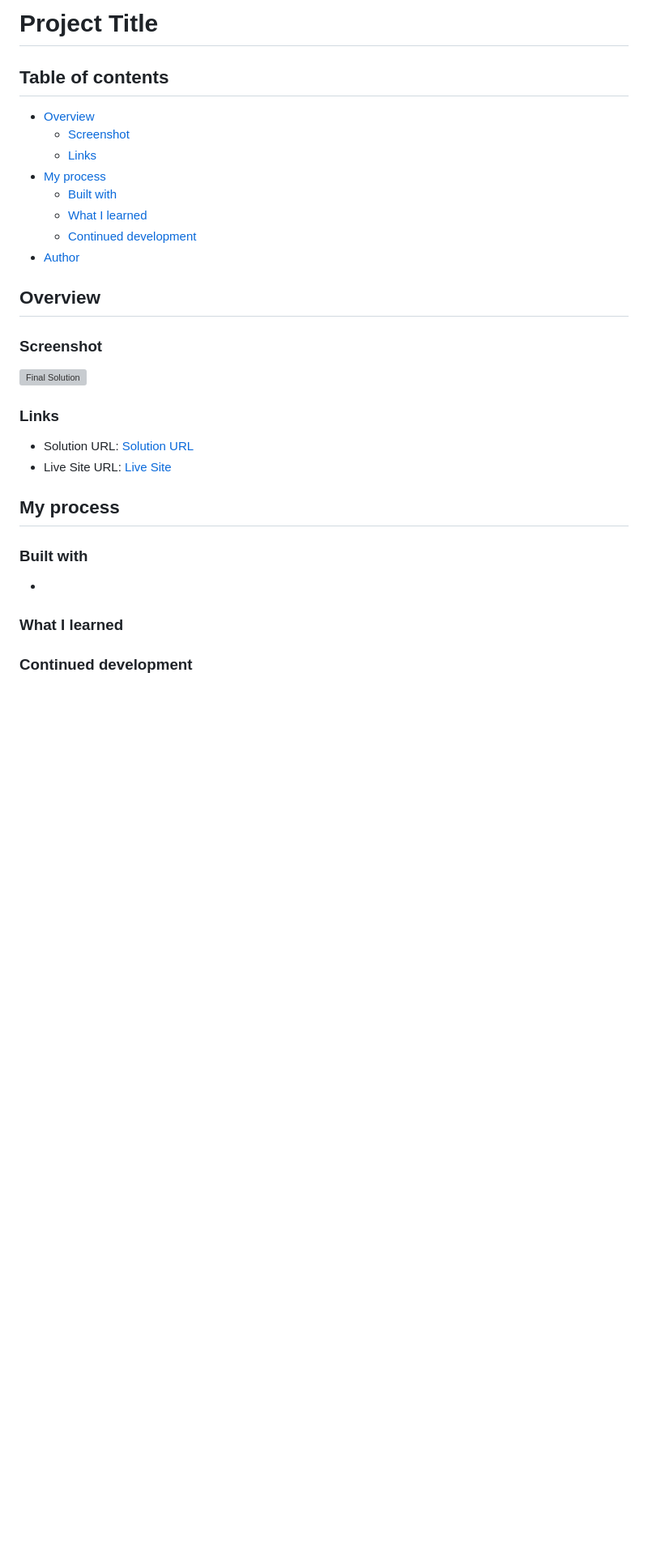
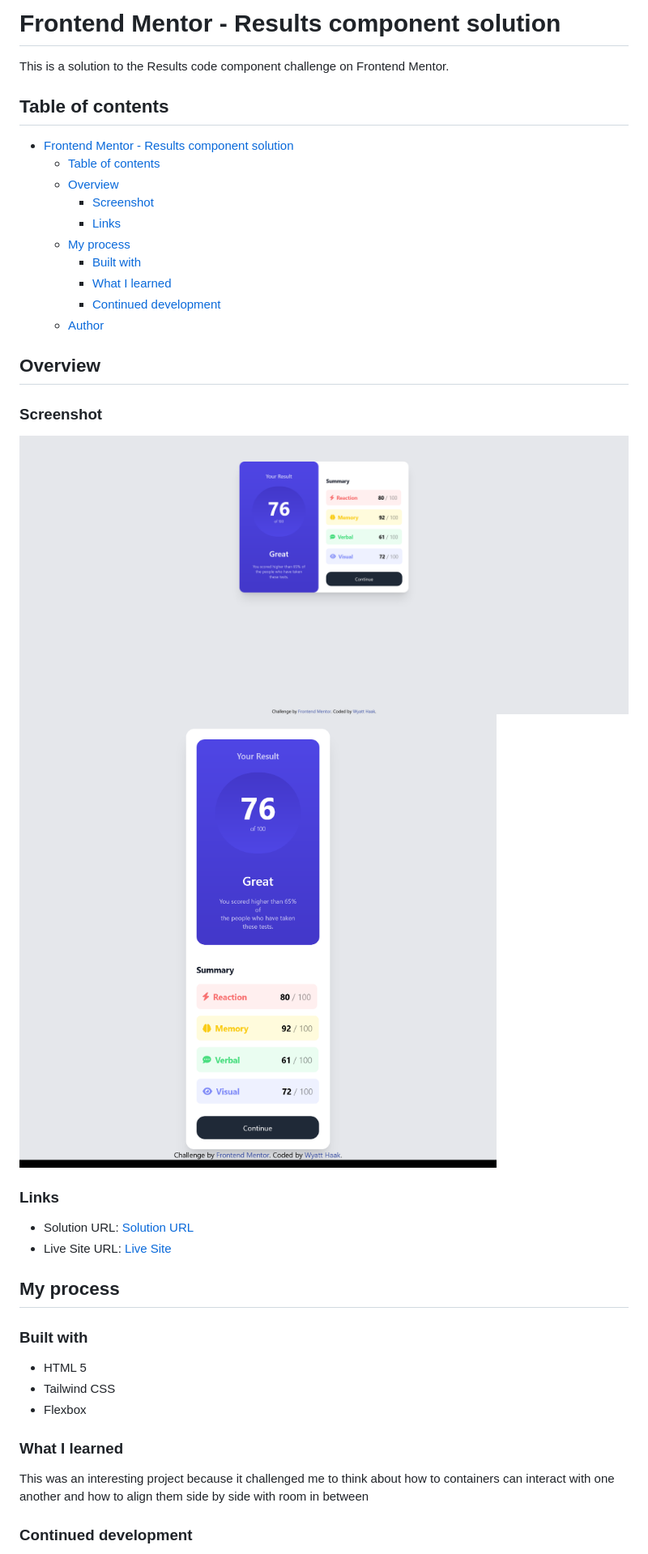
Before and after one commit to WH-Designs/frontend-mentor-results-summary.github.io, a Markdown page: README.md, the part around the change printed below. Shown: that part at 81% size. GitHub-like rendering; pictures changed too: assets/images/Frontend Mentor Results summary component desktop.png (added), assets/images/Frontend Mentor Results summary component mobile.png (added); blank space fills up the shorter version; grey boxes are pictures that could not be loaded.

```diff
--- a/README.md
+++ b/README.md
@@ -1,23 +1,26 @@
-# Project Title
+# Frontend Mentor - Results component solution
 
-
+This is a solution to the Results code component challenge on Frontend Mentor.
 
 ## Table of contents
 
-- [Overview](#overview)
-  - [Screenshot](#screenshot)
-  - [Links](#links)
-- [My process](#my-process)
-  - [Built with](#built-with)
-  - [What I learned](#what-i-learned)
-  - [Continued development](#continued-development)
-- [Author](#author)
+- [Frontend Mentor - Results component solution](#frontend-mentor---results-component-solution)
+  - [Table of contents](#table-of-contents)
+  - [Overview](#overview)
+    - [Screenshot](#screenshot)
+    - [Links](#links)
+  - [My process](#my-process)
+    - [Built with](#built-with)
+    - [What I learned](#what-i-learned)
+    - [Continued development](#continued-development)
+  - [Author](#author)
 
 ## Overview
 
 ### Screenshot
 
-![Final Solution]()
+![Final Solution](/assets/images/Frontend%20Mentor%20Results%20summary%20component%20desktop.png)
+![Final Solution](/assets/images/Frontend%20Mentor%20Results%20summary%20component%20mobile.png)
 
 ### Links
 
@@ -28,11 +31,13 @@
 
 ### Built with
 
--
+- HTML 5
+- Tailwind CSS
+- Flexbox
 
 ### What I learned
 
-
+This was an interesting project because it challenged me to think about how to containers can interact with one another and how to align them side by side with room in between
 
 ### Continued development
 
```
Also changed, not shown: other parts of README.md (+3 -3 lines).
